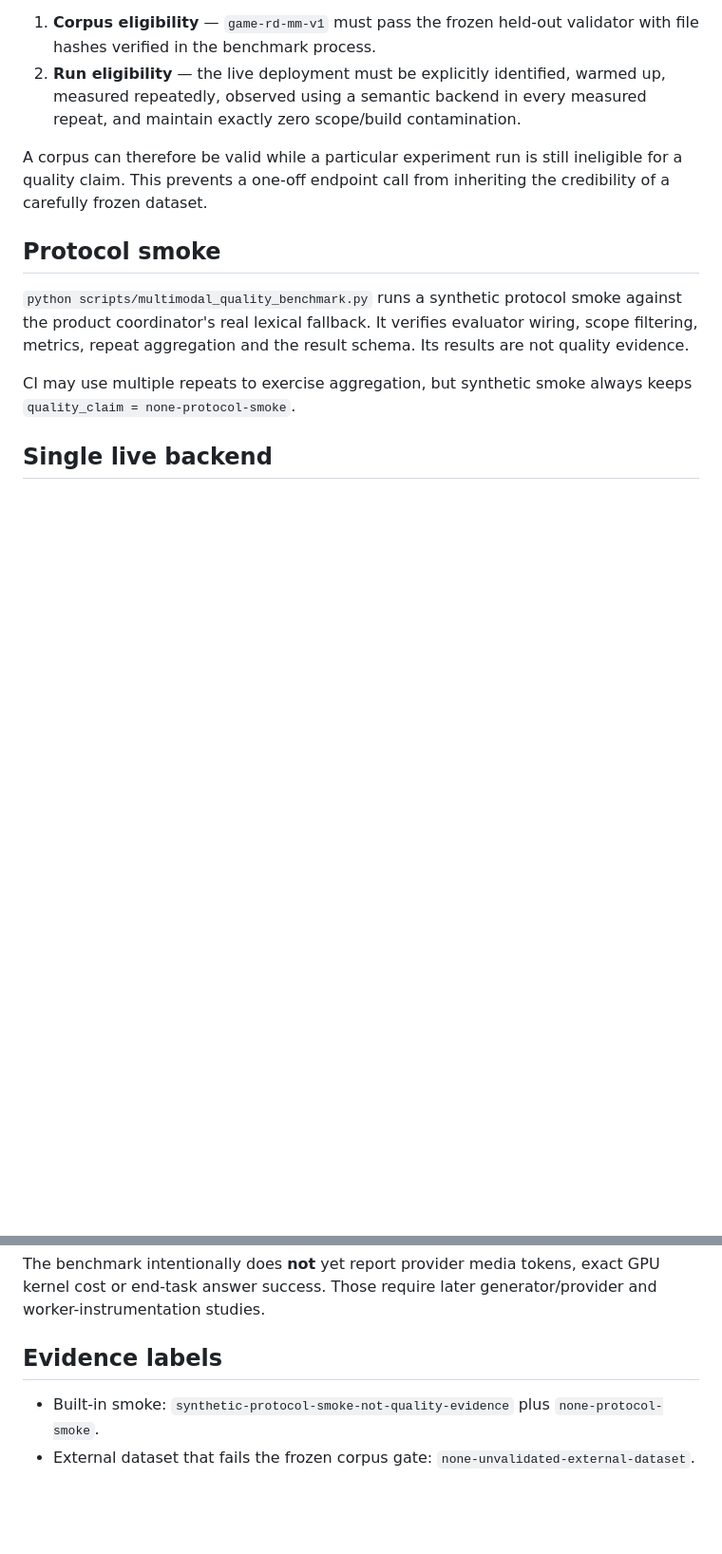
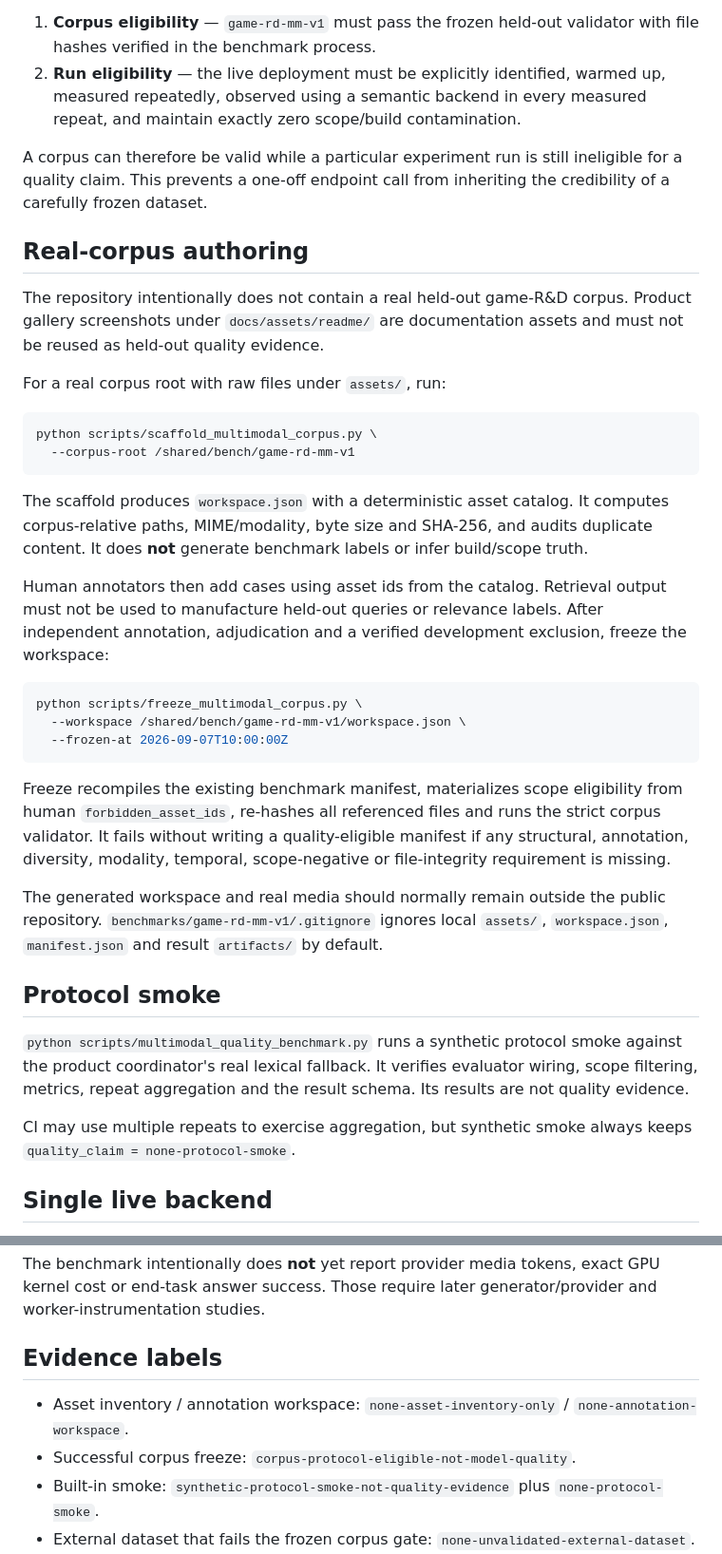
Before and after one commit to jiaweine/lingjing-game-studio, a Markdown page: docs/MULTIMODAL_QUALITY_BENCHMARK.md, 2 parts joined by grey strips. Shown at 95% size. GitHub-like rendering; blank space fills up the shorter version.

Commit message:
docs: add real-corpus scaffold and freeze workflow

````diff
--- a/docs/MULTIMODAL_QUALITY_BENCHMARK.md
+++ b/docs/MULTIMODAL_QUALITY_BENCHMARK.md
@@ -12,6 +12,31 @@ There are two independent gates before a run may carry a measured quality label:
 2. **Run eligibility** — the live deployment must be explicitly identified, warmed up, measured repeatedly, observed using a semantic backend in every measured repeat, and maintain exactly zero scope/build contamination.
 
 A corpus can therefore be valid while a particular experiment run is still ineligible for a quality claim. This prevents a one-off endpoint call from inheriting the credibility of a carefully frozen dataset.
+
+## Real-corpus authoring
+
+The repository intentionally does not contain a real held-out game-R&D corpus. Product gallery screenshots under `docs/assets/readme/` are documentation assets and must not be reused as held-out quality evidence.
+
+For a real corpus root with raw files under `assets/`, run:
+
+```bash
+python scripts/scaffold_multimodal_corpus.py \
+  --corpus-root /shared/bench/game-rd-mm-v1
+```
+
+The scaffold produces `workspace.json` with a deterministic asset catalog. It computes corpus-relative paths, MIME/modality, byte size and SHA-256, and audits duplicate content. It does **not** generate benchmark labels or infer build/scope truth.
+
+Human annotators then add cases using asset ids from the catalog. Retrieval output must not be used to manufacture held-out queries or relevance labels. After independent annotation, adjudication and a verified development exclusion, freeze the workspace:
+
+```bash
+python scripts/freeze_multimodal_corpus.py \
+  --workspace /shared/bench/game-rd-mm-v1/workspace.json \
+  --frozen-at 2026-09-07T10:00:00Z
+```
+
+Freeze recompiles the existing benchmark manifest, materializes scope eligibility from human `forbidden_asset_ids`, re-hashes all referenced files and runs the strict corpus validator. It fails without writing a quality-eligible manifest if any structural, annotation, diversity, modality, temporal, scope-negative or file-integrity requirement is missing.
+
+The generated workspace and real media should normally remain outside the public repository. `benchmarks/game-rd-mm-v1/.gitignore` ignores local `assets/`, `workspace.json`, `manifest.json` and result `artifacts/` by default.
 
 ## Protocol smoke
 
@@ -105,6 +130,8 @@ The benchmark intentionally does **not** yet report provider media tokens, exact
 
 ## Evidence labels
 
+- Asset inventory / annotation workspace: `none-asset-inventory-only` / `none-annotation-workspace`.
+- Successful corpus freeze: `corpus-protocol-eligible-not-model-quality`.
 - Built-in smoke: `synthetic-protocol-smoke-not-quality-evidence` plus `none-protocol-smoke`.
 - External dataset that fails the frozen corpus gate: `none-unvalidated-external-dataset`.
 - Strict corpus but incomplete live-run provenance/repeat/semantic/contamination gate: `none-incomplete-live-run-provenance`.
````
